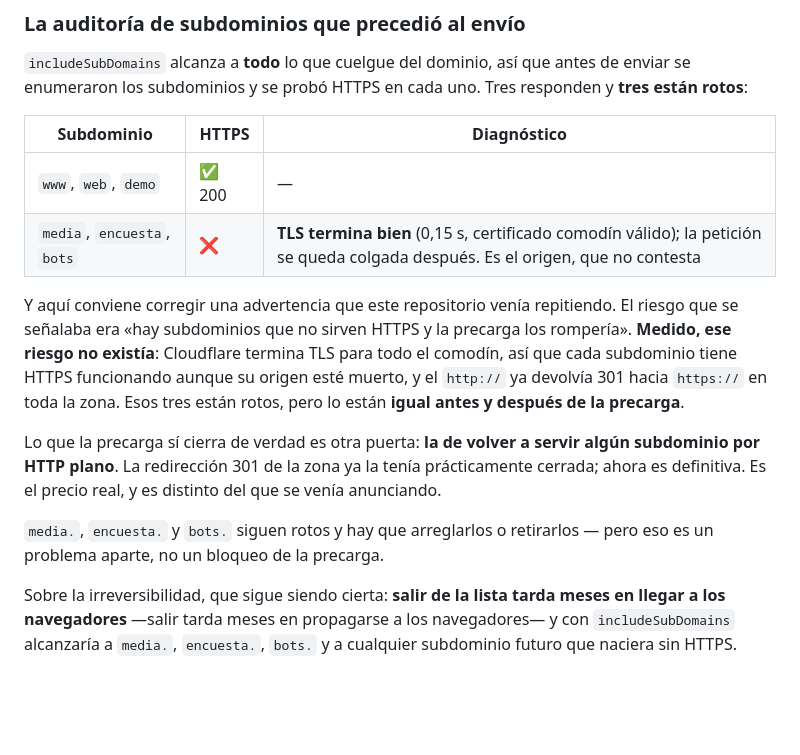
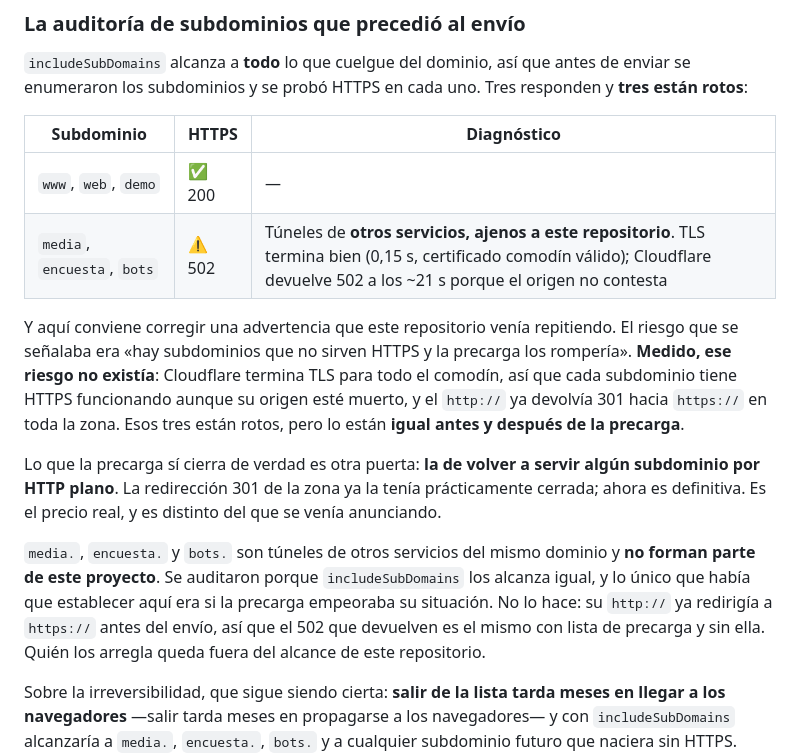
Before and after one commit to higerotech/landing, a Markdown page: docs/05-deployment/deployment.md, the part around the change. Rendered like a GitHub page; blank space fills up the shorter version.

```diff
--- a/docs/05-deployment/deployment.md
+++ b/docs/05-deployment/deployment.md
@@ -113,7 +113,7 @@ enumeraron los subdominios y se probó HTTPS en cada uno. Tres responden y **tre
 | Subdominio | HTTPS | Diagnóstico |
 |---|---|---|
 | `www`, `web`, `demo` | ✅ 200 | — |
-| `media`, `encuesta`, `bots` | ❌ | **TLS termina bien** (0,15 s, certificado comodín válido); la petición se queda colgada después. Es el origen, que no contesta |
+| `media`, `encuesta`, `bots` | ⚠️ 502 | Túneles de **otros servicios, ajenos a este repositorio**. TLS termina bien (0,15 s, certificado comodín válido); Cloudflare devuelve 502 a los ~21 s porque el origen no contesta |
 
 Y aquí conviene corregir una advertencia que este repositorio venía repitiendo. El riesgo que se
 señalaba era «hay subdominios que no sirven HTTPS y la precarga los rompería». **Medido, ese
@@ -125,8 +125,11 @@ Lo que la precarga sí cierra de verdad es otra puerta: **la de volver a servir
 por HTTP plano**. La redirección 301 de la zona ya la tenía prácticamente cerrada; ahora es
 definitiva. Es el precio real, y es distinto del que se venía anunciando.
 
-`media.`, `encuesta.` y `bots.` siguen rotos y hay que arreglarlos o retirarlos — pero eso es un
-problema aparte, no un bloqueo de la precarga.
+`media.`, `encuesta.` y `bots.` son túneles de otros servicios del mismo dominio y **no forman
+parte de este proyecto**. Se auditaron porque `includeSubDomains` los alcanza igual, y lo único
+que había que establecer aquí era si la precarga empeoraba su situación. No lo hace: su `http://`
+ya redirigía a `https://` antes del envío, así que el 502 que devuelven es el mismo con lista de
+precarga y sin ella. Quién los arregla queda fuera del alcance de este repositorio.
 
 Sobre la irreversibilidad, que sigue siendo cierta: **salir de la lista tarda meses en llegar a
 los navegadores** —salir tarda meses en propagarse a los navegadores— y con
```
Also changed, not shown: CHANGELOG.md (+5 -3 lines).
